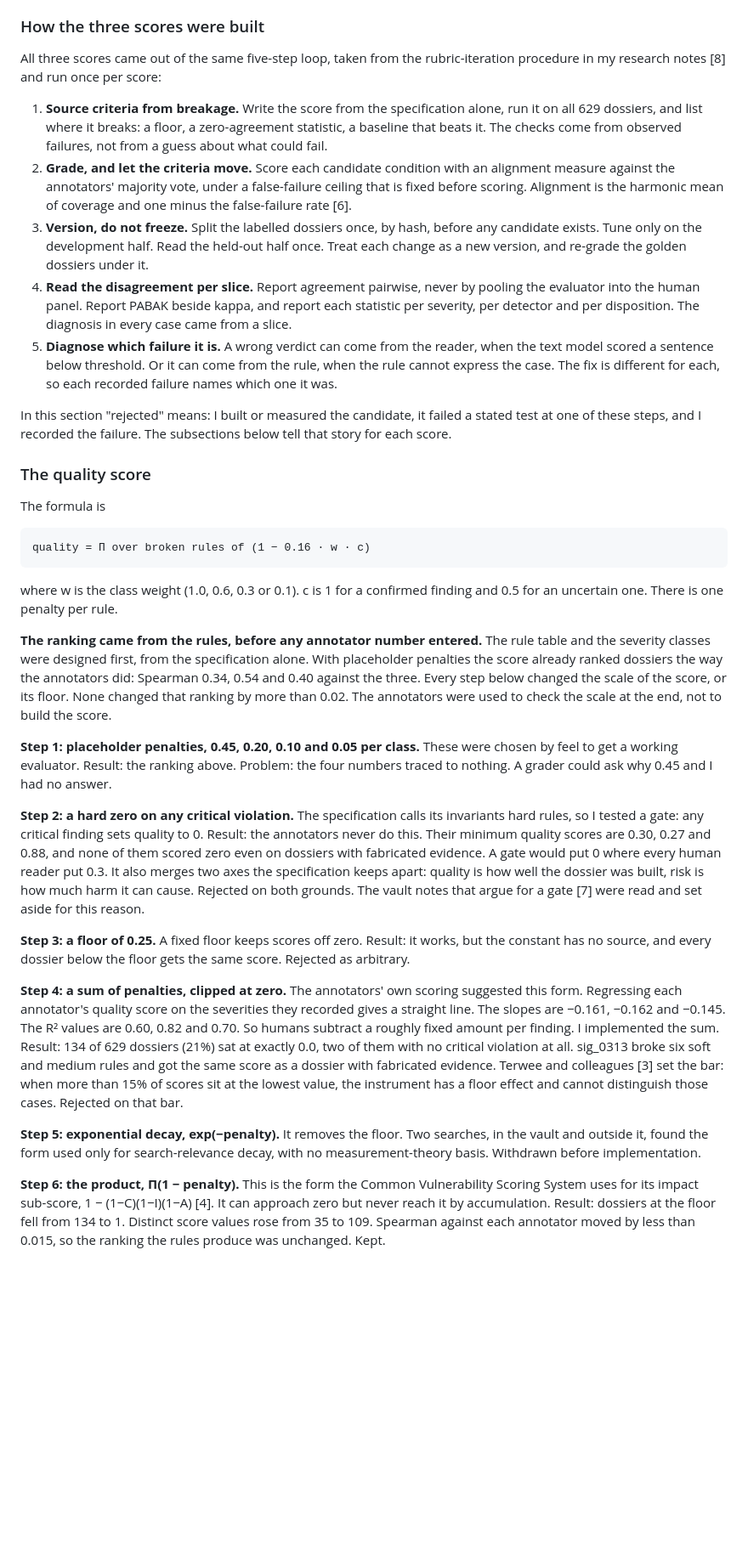
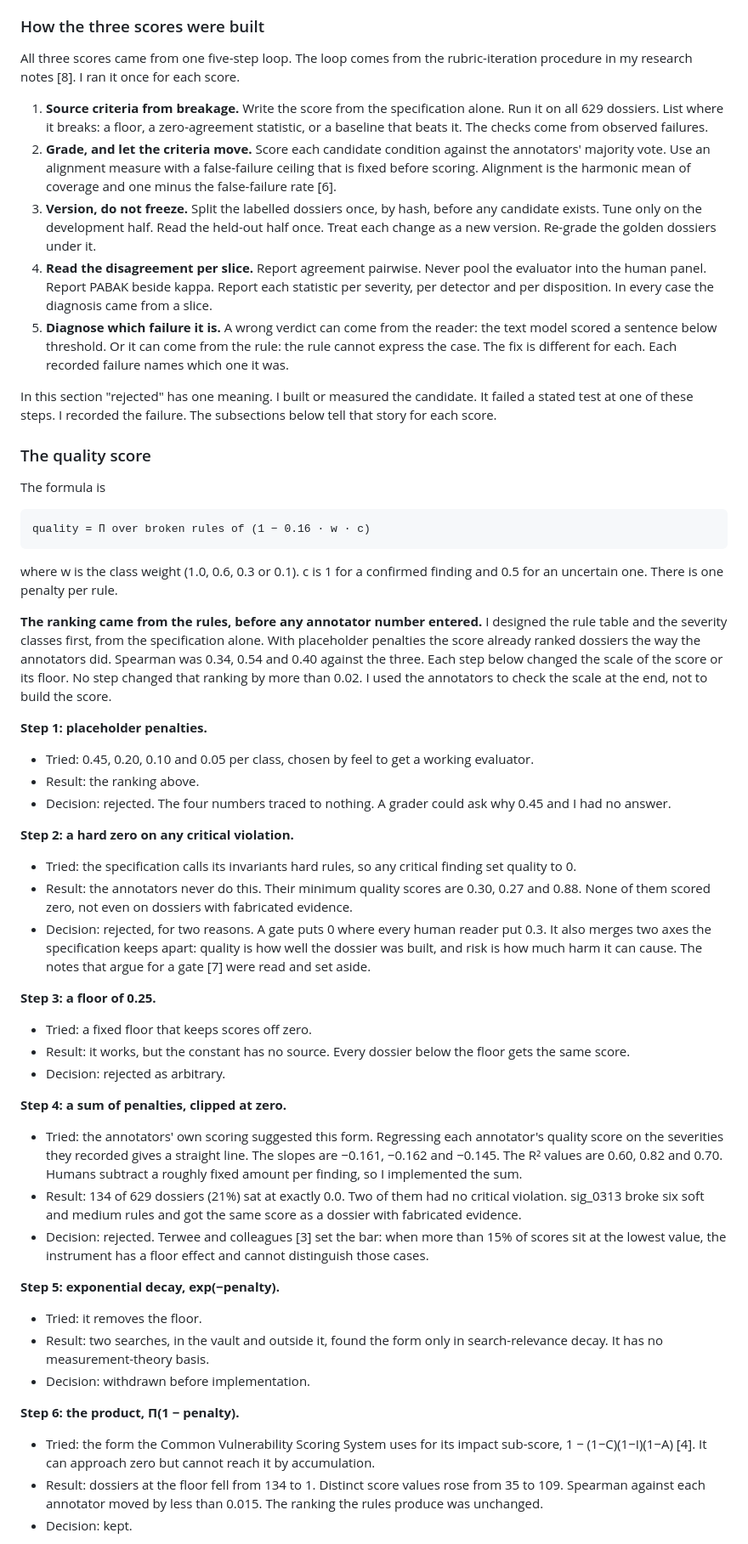
Before and after one commit to JNK234/signal-attention-evals-takehome, a Markdown page: writeup.md, the part around one of its changes. Shown at 85% size. Rendered like a GitHub page; blank space fills up the shorter version.

```diff
--- a/writeup.md
+++ b/writeup.md
@@ -117,15 +117,15 @@ A second entry point, `explain()`, returns the same result plus 31 recorded fact
 
 ### How the three scores were built
 
-All three scores came out of the same five-step loop, taken from the rubric-iteration procedure in my research notes [8] and run once per score:
+All three scores came from one five-step loop. The loop comes from the rubric-iteration procedure in my research notes [8]. I ran it once for each score.
 
-1. **Source criteria from breakage.** Write the score from the specification alone, run it on all 629 dossiers, and list where it breaks: a floor, a zero-agreement statistic, a baseline that beats it. The checks come from observed failures, not from a guess about what could fail.
-2. **Grade, and let the criteria move.** Score each candidate condition with an alignment measure against the annotators' majority vote, under a false-failure ceiling that is fixed before scoring. Alignment is the harmonic mean of coverage and one minus the false-failure rate [6].
-3. **Version, do not freeze.** Split the labelled dossiers once, by hash, before any candidate exists. Tune only on the development half. Read the held-out half once. Treat each change as a new version, and re-grade the golden dossiers under it.
-4. **Read the disagreement per slice.** Report agreement pairwise, never by pooling the evaluator into the human panel. Report PABAK beside kappa, and report each statistic per severity, per detector and per disposition. The diagnosis in every case came from a slice.
-5. **Diagnose which failure it is.** A wrong verdict can come from the reader, when the text model scored a sentence below threshold. Or it can come from the rule, when the rule cannot express the case. The fix is different for each, so each recorded failure names which one it was.
+1. **Source criteria from breakage.** Write the score from the specification alone. Run it on all 629 dossiers. List where it breaks: a floor, a zero-agreement statistic, or a baseline that beats it. The checks come from observed failures.
+2. **Grade, and let the criteria move.** Score each candidate condition against the annotators' majority vote. Use an alignment measure with a false-failure ceiling that is fixed before scoring. Alignment is the harmonic mean of coverage and one minus the false-failure rate [6].
+3. **Version, do not freeze.** Split the labelled dossiers once, by hash, before any candidate exists. Tune only on the development half. Read the held-out half once. Treat each change as a new version. Re-grade the golden dossiers under it.
+4. **Read the disagreement per slice.** Report agreement pairwise. Never pool the evaluator into the human panel. Report PABAK beside kappa. Report each statistic per severity, per detector and per disposition. In every case the diagnosis came from a slice.
+5. **Diagnose which failure it is.** A wrong verdict can come from the reader: the text model scored a sentence below threshold. Or it can come from the rule: the rule cannot express the case. The fix is different for each. Each recorded failure names which one it was.
 
-In this section "rejected" means: I built or measured the candidate, it failed a stated test at one of these steps, and I recorded the failure. The subsections below tell that story for each score.
+In this section "rejected" has one meaning. I built or measured the candidate. It failed a stated test at one of these steps. I recorded the failure. The subsections below tell that story for each score.
 
 ### The quality score
 
@@ -135,17 +135,35 @@ The formula is
 
 where w is the class weight (1.0, 0.6, 0.3 or 0.1). c is 1 for a confirmed finding and 0.5 for an uncertain one. There is one penalty per rule.
 
-**The ranking came from the rules, before any annotator number entered.** The rule table and the severity classes were designed first, from the specification alone. With placeholder penalties the score already ranked dossiers the way the annotators did: Spearman 0.34, 0.54 and 0.40 against the three. Every step below changed the scale of the score, or its floor. None changed that ranking by more than 0.02. The annotators were used to check the scale at the end, not to build the score.
+**The ranking came from the rules, before any annotator number entered.** I designed the rule table and the severity classes first, from the specification alone. With placeholder penalties the score already ranked dossiers the way the annotators did. Spearman was 0.34, 0.54 and 0.40 against the three. Each step below changed the scale of the score or its floor. No step changed that ranking by more than 0.02. I used the annotators to check the scale at the end, not to build the score.
 
-**Step 1: placeholder penalties, 0.45, 0.20, 0.10 and 0.05 per class.** These were chosen by feel to get a working evaluator. Result: the ranking above. Problem: the four numbers traced to nothing. A grader could ask why 0.45 and I had no answer.
+**Step 1: placeholder penalties.**
+- Tried: 0.45, 0.20, 0.10 and 0.05 per class, chosen by feel to get a working evaluator.
+- Result: the ranking above.
+- Decision: rejected. The four numbers traced to nothing. A grader could ask why 0.45 and I had no answer.
 
-**Step 2: a hard zero on any critical violation.** The specification calls its invariants hard rules, so I tested a gate: any critical finding sets quality to 0. Result: the annotators never do this. Their minimum quality scores are 0.30, 0.27 and 0.88, and none of them scored zero even on dossiers with fabricated evidence. A gate would put 0 where every human reader put 0.3. It also merges two axes the specification keeps apart: quality is how well the dossier was built, risk is how much harm it can cause. Rejected on both grounds. The vault notes that argue for a gate [7] were read and set aside for this reason.
+**Step 2: a hard zero on any critical violation.**
+- Tried: the specification calls its invariants hard rules, so any critical finding set quality to 0.
+- Result: the annotators never do this. Their minimum quality scores are 0.30, 0.27 and 0.88. None of them scored zero, not even on dossiers with fabricated evidence.
+- Decision: rejected, for two reasons. A gate puts 0 where every human reader put 0.3. It also merges two axes the specification keeps apart: quality is how well the dossier was built, and risk is how much harm it can cause. The notes that argue for a gate [7] were read and set aside.
 
-**Step 3: a floor of 0.25.** A fixed floor keeps scores off zero. Result: it works, but the constant has no source, and every dossier below the floor gets the same score. Rejected as arbitrary.
+**Step 3: a floor of 0.25.**
+- Tried: a fixed floor that keeps scores off zero.
+- Result: it works, but the constant has no source. Every dossier below the floor gets the same score.
+- Decision: rejected as arbitrary.
 
-**Step 4: a sum of penalties, clipped at zero.** The annotators' own scoring suggested this form. Regressing each annotator's quality score on the severities they recorded gives a straight line. The slopes are −0.161, −0.162 and −0.145. The R² values are 0.60, 0.82 and 0.70. So humans subtract a roughly fixed amount per finding. I implemented the sum. Result: 134 of 629 dossiers (21%) sat at exactly 0.0, two of them with no critical violation at all. sig_0313 broke six soft and medium rules and got the same score as a dossier with fabricated evidence. Terwee and colleagues [3] set the bar: when more than 15% of scores sit at the lowest value, the instrument has a floor effect and cannot distinguish those cases. Rejected on that bar.
+**Step 4: a sum of penalties, clipped at zero.**
+- Tried: the annotators' own scoring suggested this form. Regressing each annotator's quality score on the severities they recorded gives a straight line. The slopes are −0.161, −0.162 and −0.145. The R² values are 0.60, 0.82 and 0.70. Humans subtract a roughly fixed amount per finding, so I implemented the sum.
+- Result: 134 of 629 dossiers (21%) sat at exactly 0.0. Two of them had no critical violation. sig_0313 broke six soft and medium rules and got the same score as a dossier with fabricated evidence.
+- Decision: rejected. Terwee and colleagues [3] set the bar: when more than 15% of scores sit at the lowest value, the instrument has a floor effect and cannot distinguish those cases.
 
-**Step 5: exponential decay, exp(−penalty).** It removes the floor. Two searches, in the vault and outside it, found the form used only for search-relevance decay, with no measurement-theory basis. Withdrawn before implementation.
+**Step 5: exponential decay, exp(−penalty).**
+- Tried: it removes the floor.
+- Result: two searches, in the vault and outside it, found the form only in search-relevance decay. It has no measurement-theory basis.
+- Decision: withdrawn before implementation.
 
-**Step 6: the product, Π(1 − penalty).** This is the form the Common Vulnerability Scoring System uses for its impact sub-score, 1 − (1−C)(1−I)(1−A) [4]. It can approach zero but never reach it by accumulation. Result: dossiers at the floor fell from 134 to 1. Distinct score values rose from 35 to 109. Spearman against each annotator moved by less than 0.015, so the ranking the rules produce was unchanged. Kept.
+**Step 6: the product, Π(1 − penalty).**
+- Tried: the form the Common Vulnerability Scoring System uses for its impact sub-score, 1 − (1−C)(1−I)(1−A) [4]. It can approach zero but cannot reach it by accumulation.
+- Result: dossiers at the floor fell from 134 to 1. Distinct score values rose from 35 to 109. Spearman against each annotator moved by less than 0.015. The ranking the rules produce was unchanged.
+- Decision: kept.
 
```
Also changed, not shown: other parts of writeup.md (+98 -41 lines).
